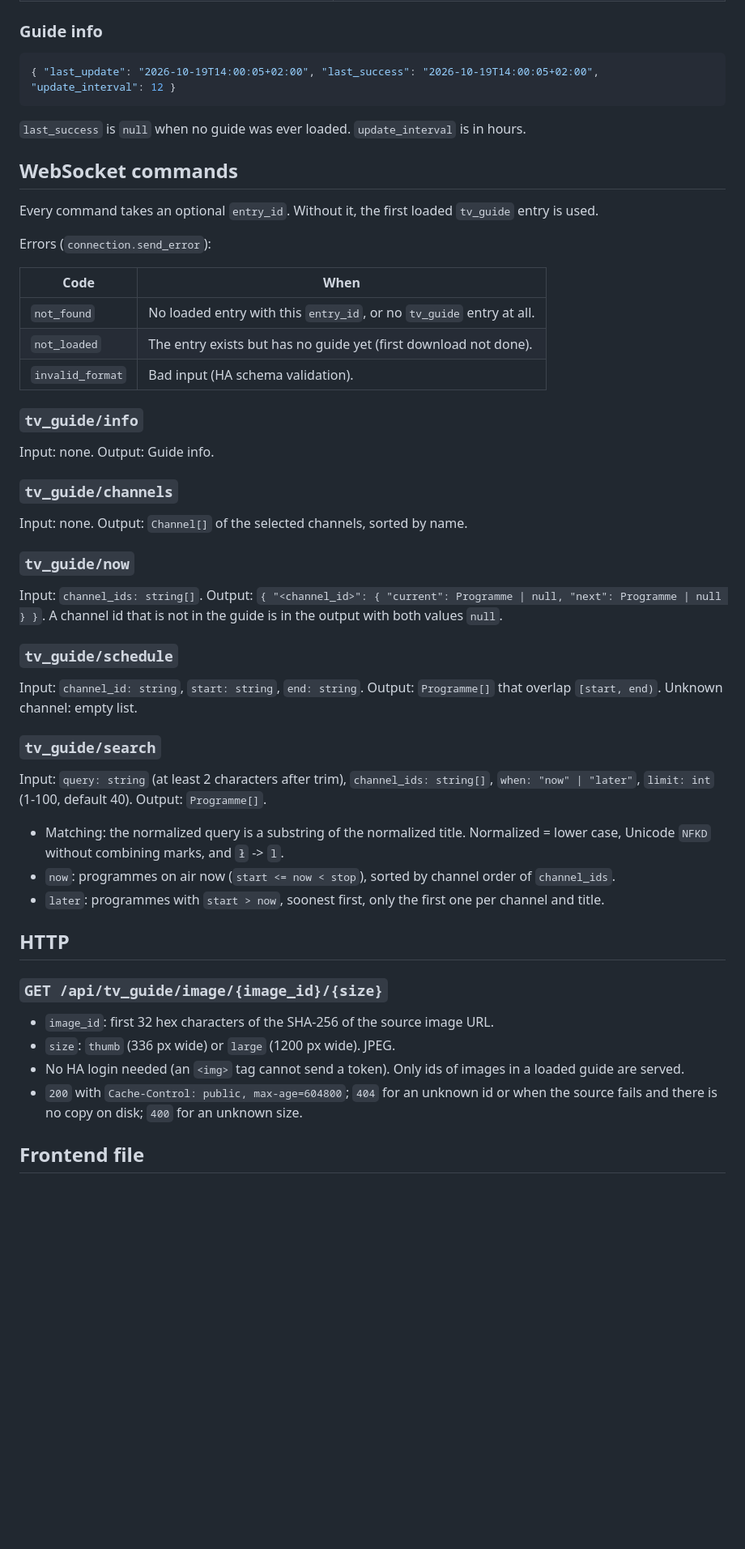
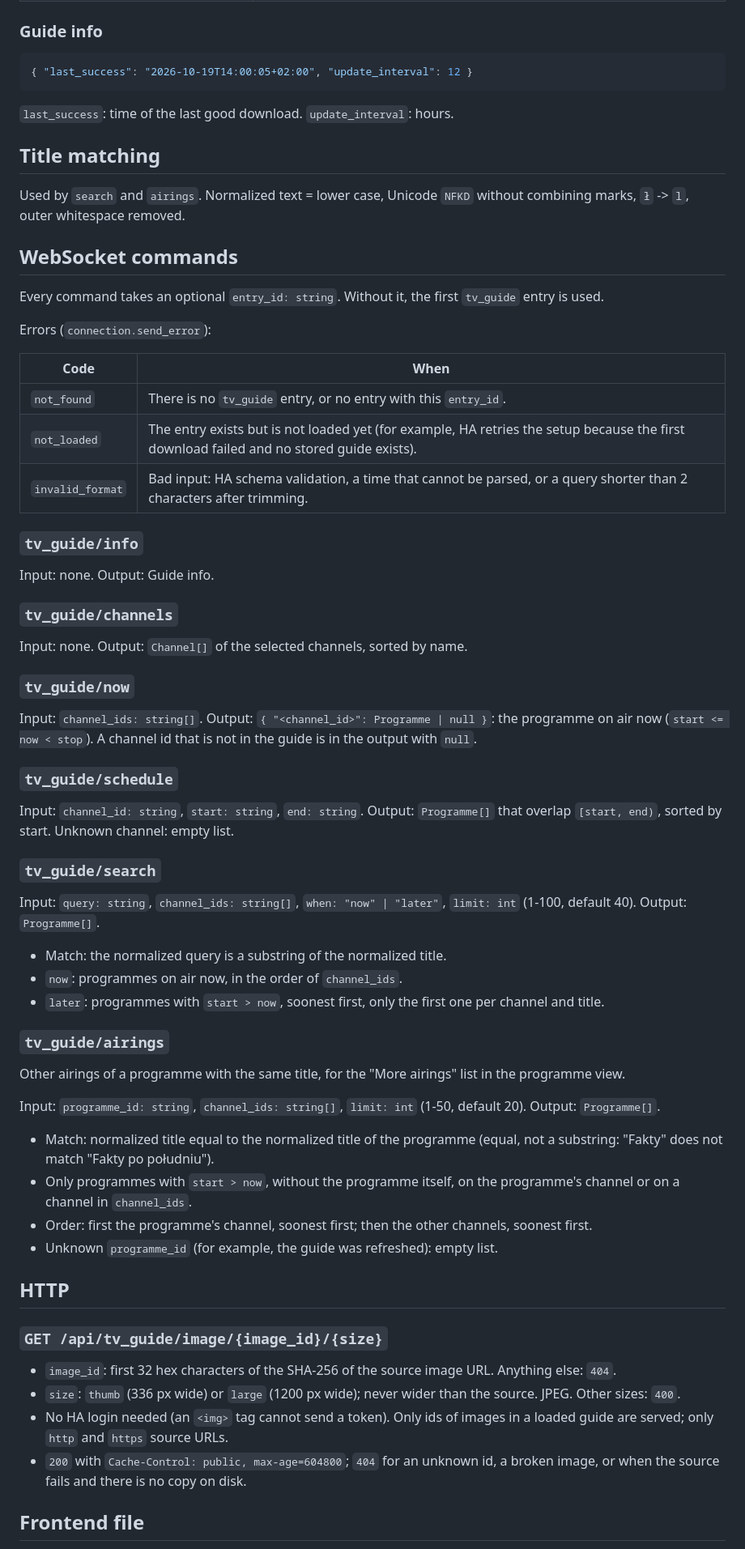
Before and after one commit to dariuszpaluch/ha-tv-guide, a Markdown page: docs/api.md, the part around one of its changes. Shown at 81% size. Rendered like a GitHub page; blank space fills up the shorter version.

Commit message:
docs: API contract after the plan review
Add tv_guide/airings for the more airings list. tv_guide/now returns only
the programme on air. Clear not_found and not_loaded, drop last_update,
harden the image endpoint rules.

````diff
--- a/docs/api.md
+++ b/docs/api.md
@@ -49,22 +49,26 @@ Times are ISO 8601 strings with an offset. Lists of programmes are sorted by `st
 ### Guide info
 
 ```json
-{ "last_update": "2026-10-19T14:00:05+02:00", "last_success": "2026-10-19T14:00:05+02:00", "update_interval": 12 }
+{ "last_success": "2026-10-19T14:00:05+02:00", "update_interval": 12 }
 ```
 
-`last_success` is `null` when no guide was ever loaded. `update_interval` is in hours.
+`last_success`: time of the last good download. `update_interval`: hours.
+
+## Title matching
+
+Used by `search` and `airings`. Normalized text = lower case, Unicode `NFKD` without combining marks, `ł` -> `l`, outer whitespace removed.
 
 ## WebSocket commands
 
-Every command takes an optional `entry_id`. Without it, the first loaded `tv_guide` entry is used.
+Every command takes an optional `entry_id: string`. Without it, the first `tv_guide` entry is used.
 
 Errors (`connection.send_error`):
 
 | Code | When |
 | --- | --- |
-| `not_found` | No loaded entry with this `entry_id`, or no `tv_guide` entry at all. |
-| `not_loaded` | The entry exists but has no guide yet (first download not done). |
-| `invalid_format` | Bad input (HA schema validation). |
+| `not_found` | There is no `tv_guide` entry, or no entry with this `entry_id`. |
+| `not_loaded` | The entry exists but is not loaded yet (for example, HA retries the setup because the first download failed and no stored guide exists). |
+| `invalid_format` | Bad input: HA schema validation, a time that cannot be parsed, or a query shorter than 2 characters after trimming. |
 
 ### `tv_guide/info`
 
@@ -77,30 +81,42 @@ Input: none. Output: `Channel[]` of the selected channels, sorted by name.
 ### `tv_guide/now`
 
 Input: `channel_ids: string[]`.
-Output: `{ "<channel_id>": { "current": Programme | null, "next": Programme | null } }`. A channel id that is not in the guide is in the output with both values `null`.
+Output: `{ "<channel_id>": Programme | null }`: the programme on air now (`start <= now < stop`). A channel id that is not in the guide is in the output with `null`.
 
 ### `tv_guide/schedule`
 
 Input: `channel_id: string`, `start: string`, `end: string`.
-Output: `Programme[]` that overlap `[start, end)`. Unknown channel: empty list.
+Output: `Programme[]` that overlap `[start, end)`, sorted by start. Unknown channel: empty list.
 
 ### `tv_guide/search`
 
-Input: `query: string` (at least 2 characters after trim), `channel_ids: string[]`, `when: "now" | "later"`, `limit: int` (1-100, default 40).
+Input: `query: string`, `channel_ids: string[]`, `when: "now" | "later"`, `limit: int` (1-100, default 40).
 Output: `Programme[]`.
 
-- Matching: the normalized query is a substring of the normalized title. Normalized = lower case, Unicode `NFKD` without combining marks, and `ł` -> `l`.
-- `now`: programmes on air now (`start <= now < stop`), sorted by channel order of `channel_ids`.
+- Match: the normalized query is a substring of the normalized title.
+- `now`: programmes on air now, in the order of `channel_ids`.
 - `later`: programmes with `start > now`, soonest first, only the first one per channel and title.
+
+### `tv_guide/airings`
+
+Other airings of a programme with the same title, for the "More airings" list in the programme view.
+
+Input: `programme_id: string`, `channel_ids: string[]`, `limit: int` (1-50, default 20).
+Output: `Programme[]`.
+
+- Match: normalized title equal to the normalized title of the programme (equal, not a substring: "Fakty" does not match "Fakty po południu").
+- Only programmes with `start > now`, without the programme itself, on the programme's channel or on a channel in `channel_ids`.
+- Order: first the programme's channel, soonest first; then the other channels, soonest first.
+- Unknown `programme_id` (for example, the guide was refreshed): empty list.
 
 ## HTTP
 
 ### `GET /api/tv_guide/image/{image_id}/{size}`
 
-- `image_id`: first 32 hex characters of the SHA-256 of the source image URL.
-- `size`: `thumb` (336 px wide) or `large` (1200 px wide). JPEG.
-- No HA login needed (an `<img>` tag cannot send a token). Only ids of images in a loaded guide are served.
-- `200` with `Cache-Control: public, max-age=604800`; `404` for an unknown id or when the source fails and there is no copy on disk; `400` for an unknown size.
+- `image_id`: first 32 hex characters of the SHA-256 of the source image URL. Anything else: `404`.
+- `size`: `thumb` (336 px wide) or `large` (1200 px wide); never wider than the source. JPEG. Other sizes: `400`.
+- No HA login needed (an `<img>` tag cannot send a token). Only ids of images in a loaded guide are served; only `http` and `https` source URLs.
+- `200` with `Cache-Control: public, max-age=604800`; `404` for an unknown id, a broken image, or when the source fails and there is no copy on disk.
 
 ## Frontend file
 
````
Also changed, not shown: other parts of docs/api.md (+2 -2 lines).
